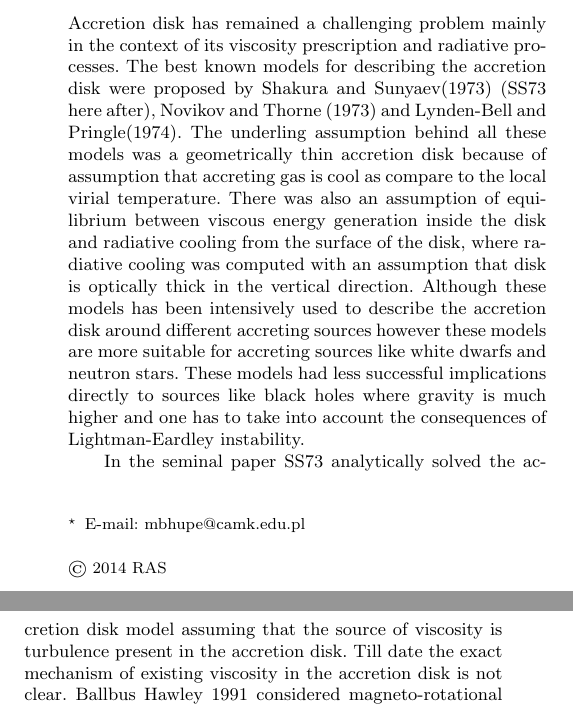
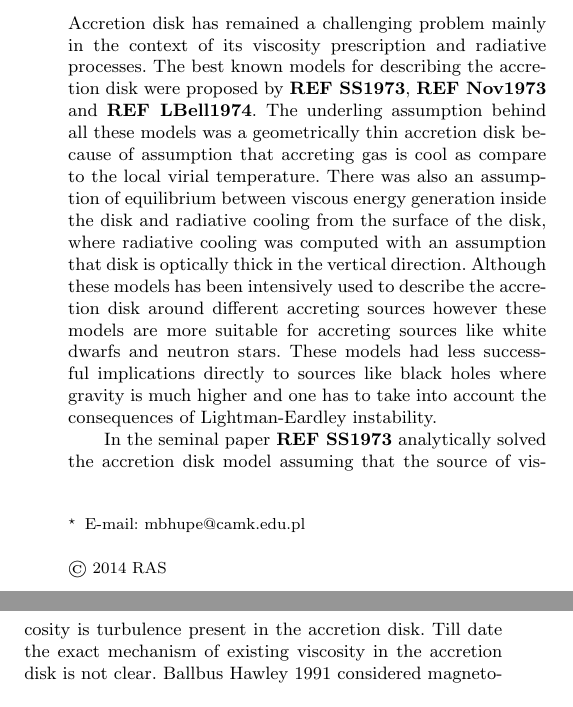
Before and after one commit to mbhupe/Maclaurian, a LaTeX paper (maclaurin.tex): two parts of the columns of page 1 of 7, joined at a grey line, cut so that both start at the same text. Compiled offline with LaTeX, dvips and Ghostscript; a LaTeX package or settings file that is missing is left out.

Commit message:
ref added

```diff
--- a/maclaurin.tex
+++ b/maclaurin.tex
@@ -1,6 +1,7 @@
 \documentclass[useAMS,usenatbib]{mn2e}
 \usepackage{graphicx}
 \newcommand{\figpath}{./Figs/}
+\newcommand{\mref}[1]{\textbf{REF #1}}
 
 %--------------------------------------------------------------------
 \title[Geometrically thin acrretion disk around white dwarfs and quark stars]{Geometrically thin acrretion disk around white dwarfs and quark stars}
@@ -24,11 +25,11 @@ Maclaurin spheroids, white dwarfs, quark stars, accretion disk
 \end{keywords}
 %--------------------------------------------------------------------
 \section{Introduction}
-Accretion disk has remained a challenging problem mainly in the context of its viscosity prescription and radiative processes. The best known models for describing the accretion disk were proposed by Shakura and Sunyaev(1973) (SS73 here after), Novikov and Thorne (1973) and Lynden-Bell and Pringle(1974). The underling assumption behind all these models was a geometrically thin accretion disk because of assumption that accreting gas is cool as compare to the local virial temperature. There was also an assumption of equilibrium between viscous energy generation inside the disk and radiative cooling from the surface of the disk, where radiative cooling was computed with an assumption that disk is optically thick in the vertical direction. Although these models has been intensively used to describe the accretion disk around different accreting sources however these models are more suitable for accreting sources like white dwarfs and neutron stars. These models had less successful implications directly to sources like black holes where gravity is much higher and one has to take into account the consequences of Lightman-Eardley instability.
+Accretion disk has remained a challenging problem mainly in the context of its viscosity prescription and radiative processes. The best known models for describing the accretion disk were proposed by \mref{SS1973}, \mref{Nov1973} and \mref{LBell1974}. The underling assumption behind all these models was a geometrically thin accretion disk because of assumption that accreting gas is cool as compare to the local virial temperature. There was also an assumption of equilibrium between viscous energy generation inside the disk and radiative cooling from the surface of the disk, where radiative cooling was computed with an assumption that disk is optically thick in the vertical direction. Although these models has been intensively used to describe the accretion disk around different accreting sources however these models are more suitable for accreting sources like white dwarfs and neutron stars. These models had less successful implications directly to sources like black holes where gravity is much higher and one has to take into account the consequences of Lightman-Eardley instability.
 
-In the seminal paper SS73 analytically solved the accretion disk model assuming that the source of viscosity is turbulence present in the accretion disk. Till date the exact mechanism of existing viscosity in the accretion disk is not clear. Ballbus Hawley 1991 considered magneto-rotational instability (MRI) to explain the source of viscosity, which fulfills some of the criterion for viscosity in the accretion disk. We shall consider a simple constant $\alpha$ viscosity model to study the accretion disk around quark-stars and white dwarfs without considering effect of magnetic field.
+In the seminal paper \mref{SS1973} analytically solved the accretion disk model assuming that the source of viscosity is turbulence present in the accretion disk. Till date the exact mechanism of existing viscosity in the accretion disk is not clear. Ballbus Hawley 1991 considered magneto-rotational instability (MRI) to explain the source of viscosity, which fulfills some of the criterion for viscosity in the accretion disk. We shall consider a simple constant $\alpha$ viscosity model to study the accretion disk around quark-stars and white dwarfs without considering effect of magnetic field.
 
-SS73 considered Newtonian potential around spherically symmetric black holes. First time we are considering the accretion disk around an accreting source which has spheroidal shape rather than spherical. We shall use Maclaurin spheroid potential for a constant density and mass of the central accreting object. We investigated that how the non-keplerian angular velocity will change the dynamics of the accreting matter into the source. Our goal is to study mainly inner region of the accretion disk where the multipole effects of chosen Maclaurin spheroid potential dominates. We followed the same model as SS73 just by changing the potential of the central object for Maclaurin spheroid. We used same constant $\alpha$ viscosity prescription to proceed analytic and numerical work. We did the analytical calculation of various parameters of the accretion in all three regions but we shall focus only in the inner region which is also radiation pressure dominated region as per choice of the SS73 model.
+\mref{SS1973} considered Newtonian potential around spherically symmetric black holes. First time we are considering the accretion disk around an accreting source which has spheroidal shape rather than spherical. We shall use Maclaurin spheroid potential for a constant density and mass of the central accreting object. We investigated that how the non-keplerian angular velocity will change the dynamics of the accreting matter into the source. Our goal is to study mainly inner region of the accretion disk where the multipole effects of chosen Maclaurin spheroid potential dominates. We followed the same model as SS73 just by changing the potential of the central object for Maclaurin spheroid. We used same constant $\alpha$ viscosity prescription to proceed analytic and numerical work. We did the analytical calculation of various parameters of the accretion in all three regions but we shall focus only in the inner region which is also radiation pressure dominated region as per choice of the SS73 model.
 
 We took into account the main property of the choice of such a potential which corresponds to innermost stable circular orbit (ISCO) even in Newtonian dynamics (Kluzniak et al 13). We chose a constant density and mass quark star and assumed that it is rotating very rapidly. Since during rapid rotation it can change its eccentricity and so semi-major axis of the star. Either eccentricity can decrease or increase, depending on it the semi-major axis will decrease or increase. In Kluzniak et al 13, it has been shown that if the eccentricity is less than a critical value of $e_c = 0.8345$, the ISCO will lie on the equator of the acreting source but if it is higher than this critical value it will be detached from the surface of the star. Keeping this change in ISCO we assumed the cases where eccentricity is less than critical limit. We see a change in inner radii of the accretion disk with change in eccentricity because the semi-major axis of the accreting quark star is changing. This change in the inner radii of the accretion disk due to change in eccentricity will clearly change the calculated parameters like surface density, height and emitted spectra of the accretion disk. However there is very minor change in the steady state results so we also investigated the non-stationary accretion disk.
 
```
